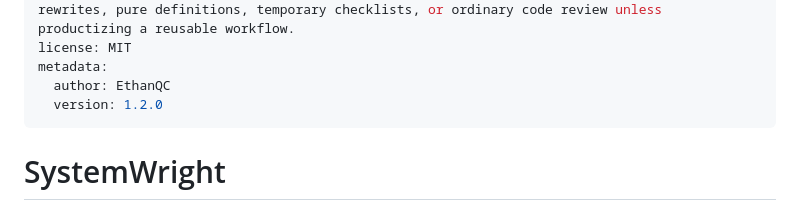
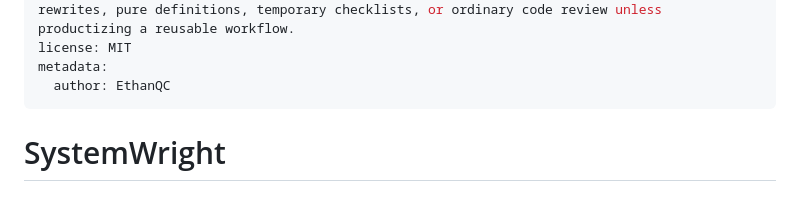
Before and after one commit to EthanQC/SystemWright, a Markdown page: system-wright/SKILL.md, the part around the change. GitHub-like rendering.

Commit message:
Drop the version field from skill metadata
Keep the skill unversioned; iterate on main instead of stamping numbers.

Co-Authored-By: Claude Opus 4.8 (1M context) <noreply@anthropic.com>

```diff
--- a/system-wright/SKILL.md
+++ b/system-wright/SKILL.md
@@ -4,7 +4,6 @@ description: Turns a vague goal, messy repeated workflow, AI adoption problem, o
 license: MIT
 metadata:
   author: EthanQC
-  version: 1.2.0
 ---
 
 # SystemWright
```
